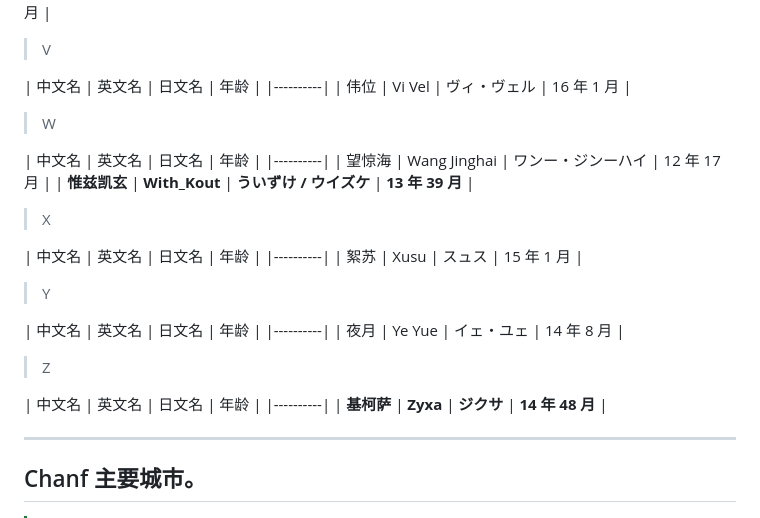
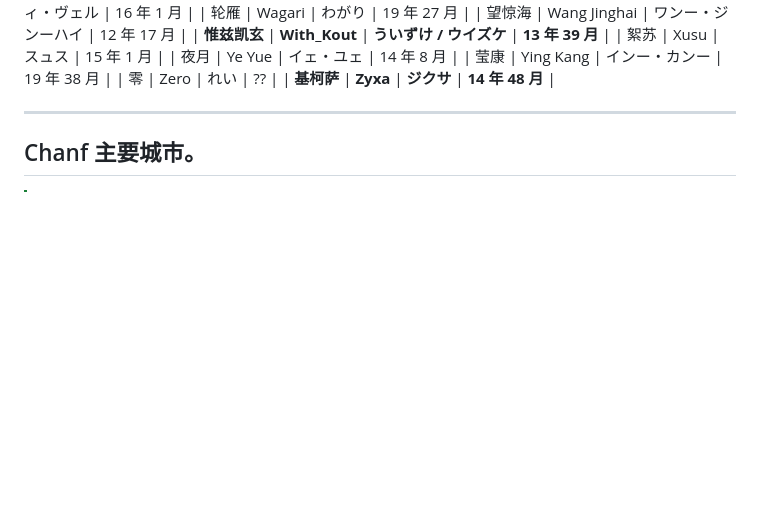
Before and after one commit to Modificationer-MDF/Novelty_Roaming, a Markdown page: 手册.md, the part around one of its changes. Rendered like a GitHub page; blank space fills up the shorter version.

```diff
--- a/角色信息.md
+++ b/手册.md
@@ -324,34 +241,12 @@ ZBCS 的分界值有以下几个。
 | 浮世神居 | Ukiyo Kamui | うきよ・かむい | 3991 年 18 月 |
-
-> V
-
-| 中文名 | 英文名 | 日文名 | 年龄 |
-|----------|
 | 伟位 | Vi Vel | ヴィ・ヴェル | 16 年 1 月 |
-
-> W
-
-| 中文名 | 英文名 | 日文名 | 年龄 |
-|----------|
+| 轮雁 | Wagari | わがり | 19 年 27 月 |
 | 望惊海 | Wang Jinghai | ワンー・ジンーハイ | 12 年 17 月 |
 | **惟兹凯玄** | **With_Kout** | **ういずけ / ウイズケ** | **13 年 39 月** |
-
-> X
-
-| 中文名 | 英文名 | 日文名 | 年龄 |
-|----------|
 | 絮苏 | Xusu | スュス | 15 年 1 月 |
-
-> Y
-
-| 中文名 | 英文名 | 日文名 | 年龄 |
-|----------|
 | 夜月 | Ye Yue | イェ・ユェ | 14 年 8 月 |
-
-> Z
-
-| 中文名 | 英文名 | 日文名 | 年龄 |
-|----------|
+| 莹康 | Ying Kang | インー・カンー | 19 年 38 月 |
+| 零 | Zero | れい | ?? |
 | **基柯萨** | **Zyxa** | **ジクサ** | **14 年 48 月** |
 
 ---------------
```
Also changed, not shown: other parts of 手册.md (+9 -92 lines).
